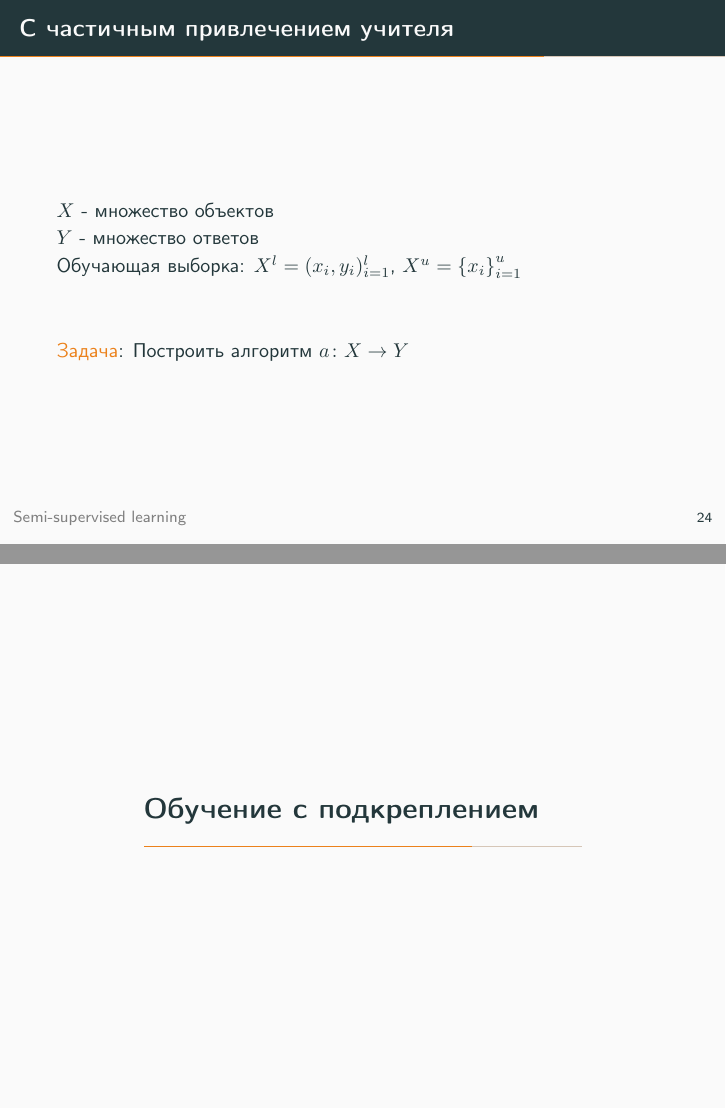
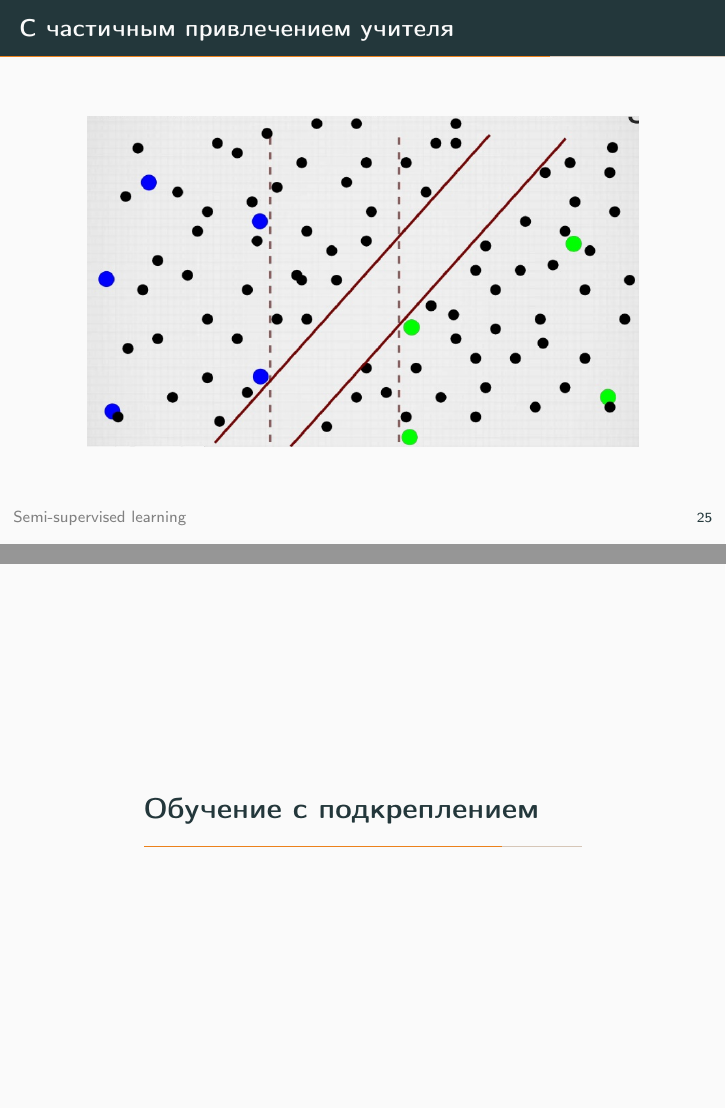
Before and after one commit to ktisha/ML2017, LaTeX slides (lecture1/lecture1.tex): pages 56 and 57 of 76 before the commit and pages 57 and 61 of 77 after it, joined at a grey line. Compiled offline with pdfLaTeX.

Commit message:
lecture 1: finalized

```diff
--- a/lecture1/lecture1.tex
+++ b/lecture1/lecture1.tex
@@ -238,24 +238,12 @@
 \end{frame}
 }
 
-\section{Обучение с подкреплением}
-
-{\foot{Reinforcement learning}
-\begin{frame} {Обучение с подкреплением}
-  $S$ -- множество состояний окружения\\
-  $A$ -- множество действий агента\\
-  $R$ -- множество "выигрышей"
-  \bigbreak
-	\bigbreak
-	\alert{Задача}: Построить алгоритм ${a \colon S \rightarrow A}$, который максимизирует общий "выигрыш"
+{\foot{Semi-supervised learning}
+\begin{frame}{С частичным привлечением учителя}
+  \centering
+  \includegraphics[width=0.9 \linewidth, height=0.9 \textheight, keepaspectratio]{images/semi}\\
 \end{frame}
 }
-
-{\foot{Reinforcement learning}
-\begin{frame} {Обучение с подкреплением}
-  \centering
-  \includegraphics[width=0.9 \linewidth, height=0.9 \textheight, keepaspectratio]{images/roomba}\\
-\end{frame}
 
 \section{Активное обучение}
 
@@ -276,6 +264,27 @@
   \centering
   \includegraphics[width=0.9 \linewidth, height=0.9 \textheight, keepaspectratio]{images/active}\\
 \end{frame}
+}
+
+\section{Обучение с подкреплением}
+
+{\foot{Reinforcement learning}
+\begin{frame} {Обучение с подкреплением}
+  $S$ -- множество состояний окружения\\
+  $A$ -- множество действий агента\\
+  $R$ -- множество "выигрышей"
+  \bigbreak
+	\bigbreak
+	\alert{Задача}: Построить алгоритм ${a \colon S \rightarrow A}$, который максимизирует общий "выигрыш"
+\end{frame}
+}
+
+{\foot{Reinforcement learning}
+\begin{frame} {Обучение с подкреплением}
+  \centering
+  \includegraphics[width=0.9 \linewidth, height=0.9 \textheight, keepaspectratio]{images/roomba}\\
+\end{frame}
+}
 
 \section{Типы признаков}
 
```
Also changed, not shown: lecture1/images/semi.png (added), lecture1/lecture1.tex (7 more changed lines).
